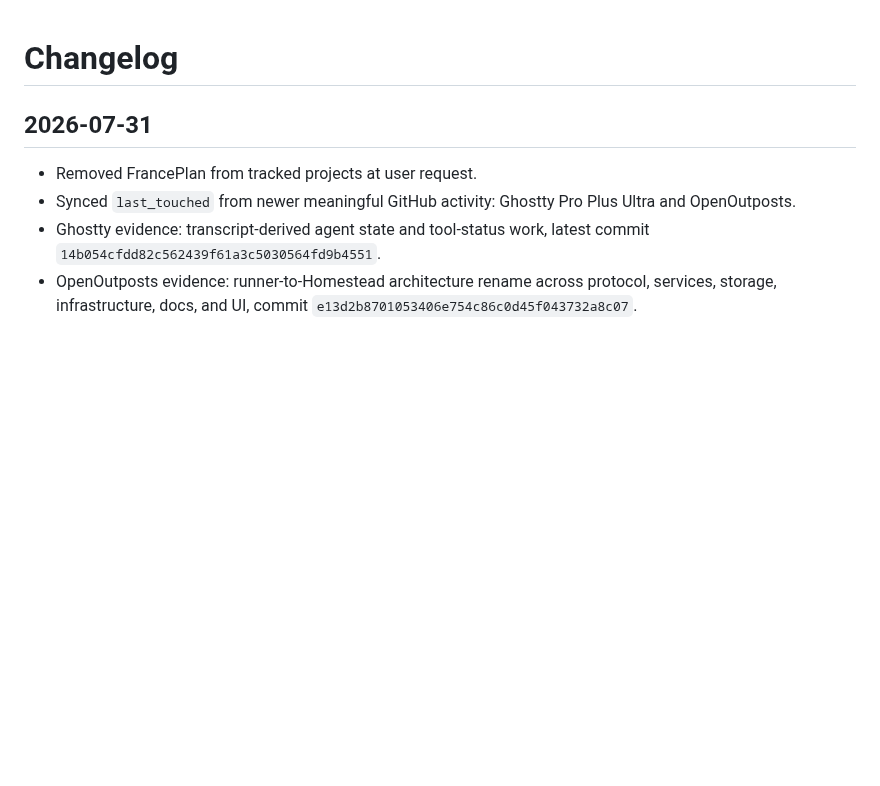
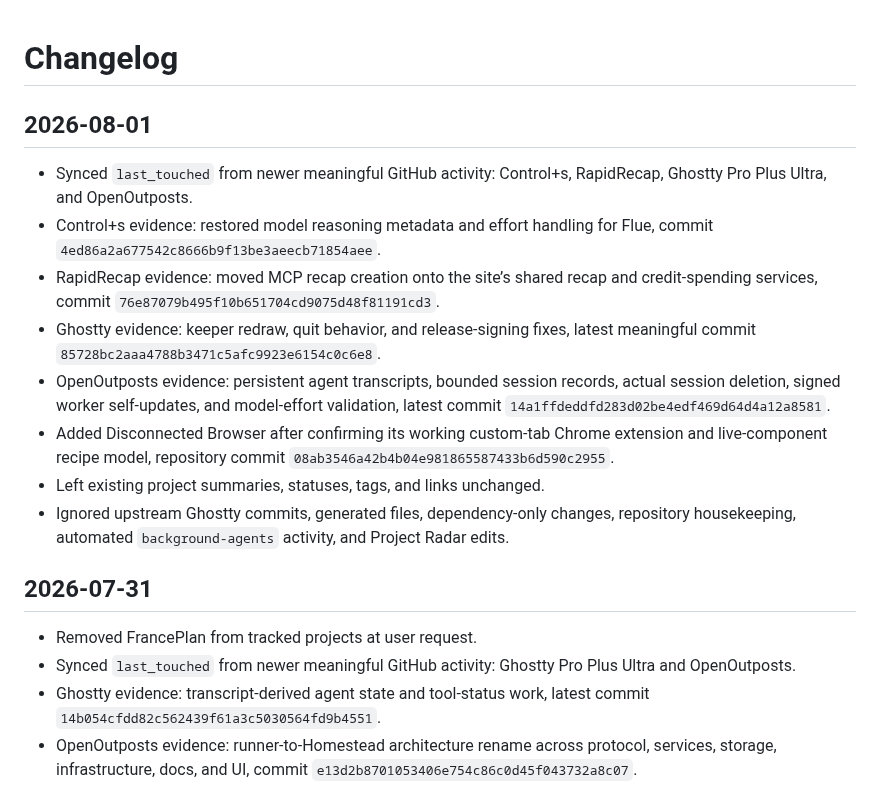
Before and after one commit to Hankyone/project-radar, a Markdown page: changelog.md, the part around the change. GitHub-like rendering; blank space fills up the shorter version.

Commit message:
Record August 1 project sync

```diff
--- a/changelog.md
+++ b/changelog.md
@@ -1,4 +1,15 @@
 # Changelog
+
+## 2026-08-01
+
+- Synced `last_touched` from newer meaningful GitHub activity: Control+s, RapidRecap, Ghostty Pro Plus Ultra, and OpenOutposts.
+- Control+s evidence: restored model reasoning metadata and effort handling for Flue, commit `4ed86a2a677542c8666b9f13be3aeecb71854aee`.
+- RapidRecap evidence: moved MCP recap creation onto the site’s shared recap and credit-spending services, commit `76e87079b495f10b651704cd9075d48f81191cd3`.
+- Ghostty evidence: keeper redraw, quit behavior, and release-signing fixes, latest meaningful commit `85728bc2aaa4788b3471c5afc9923e6154c0c6e8`.
+- OpenOutposts evidence: persistent agent transcripts, bounded session records, actual session deletion, signed worker self-updates, and model-effort validation, latest commit `14a1ffdeddfd283d02be4edf469d64d4a12a8581`.
+- Added Disconnected Browser after confirming its working custom-tab Chrome extension and live-component recipe model, repository commit `08ab3546a42b4b04e981865587433b6d590c2955`.
+- Left existing project summaries, statuses, tags, and links unchanged.
+- Ignored upstream Ghostty commits, generated files, dependency-only changes, repository housekeeping, automated `background-agents` activity, and Project Radar edits.
 
 ## 2026-07-31
 
```
